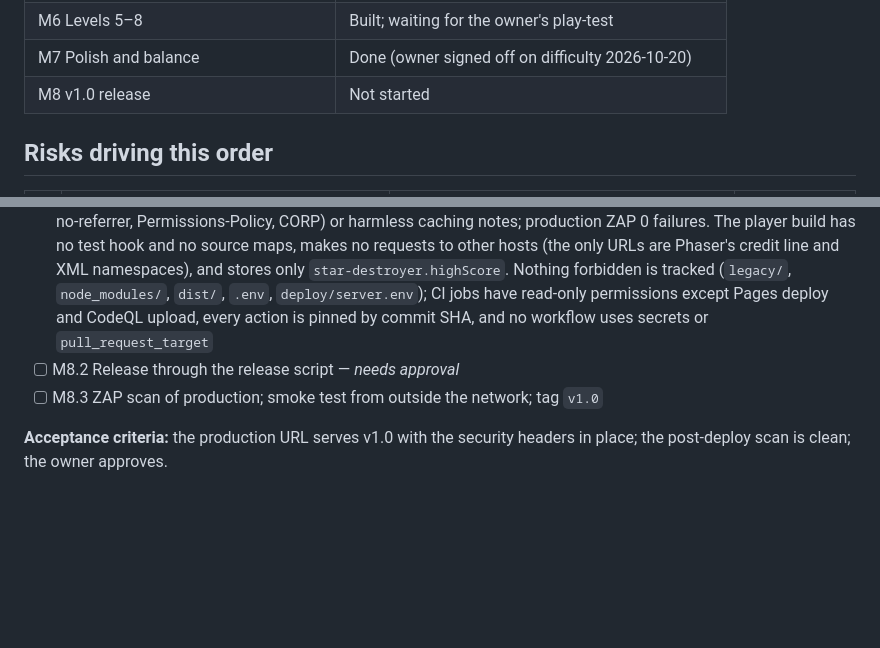
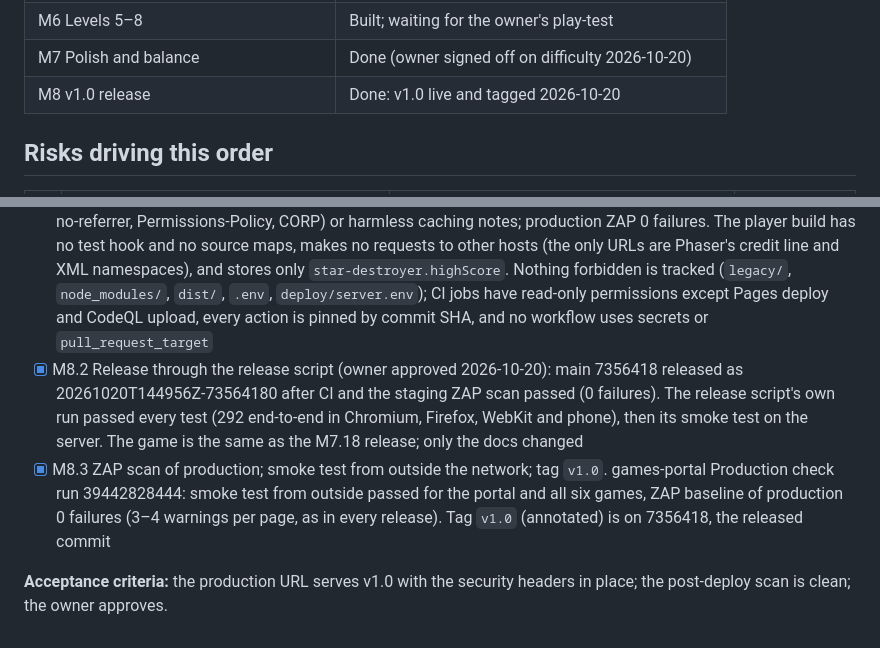
Before and after one commit to soncsec/star-destroyer, a Markdown page: ROADMAP.md, 2 parts joined by grey strips. Rendered like a GitHub page; blank space fills up the shorter version.

Commit message:
Record the v1.0 release (M8.2, M8.3)
Co-Authored-By: Claude Opus 5.5 <noreply@anthropic.com>
Claude-Session: https://claude.ai/code/session_015Kk9qwEnRTWFYcVYAGBHfF

```diff
--- a/ROADMAP.md
+++ b/ROADMAP.md
@@ -18,7 +18,7 @@
 | M5 Levels 2–4 | Done; play-test pending |
 | M6 Levels 5–8 | Built; waiting for the owner's play-test |
 | M7 Polish and balance | Done (owner signed off on difficulty 2026-10-20) |
-| M8 v1.0 release | Not started |
+| M8 v1.0 release | Done: v1.0 live and tagged 2026-10-20 |
 
 ## Risks driving this order
 
@@ -213,7 +213,7 @@
 **Demonstrable result:** Star Destroyer v1.0 is live on `games.soncrant.com`.
 
 - [x] M8.1 Final security review: dependencies, CodeQL, secret scan, ZAP scan of staging. Reviewed 2026-10-20 on main 5f01668 (the live release), nothing to fix: `npm audit` 0 vulnerabilities (all and production-only); every dependency pinned exactly, the newest published 2026-10-02 (over two weeks), all 171 lockfile entries from registry.npmjs.org with integrity hashes; no open Dependabot or secret-scanning alerts; CodeQL 0 results (126 rules), no open alerts (3 earlier ones fixed); gitleaks found no leaks in 109 commits; staging ZAP 0 failures, 13 warnings, all about headers GitHub Pages can't set (production sets them: CSP, X-Frame-Options DENY, nosniff, no-referrer, Permissions-Policy, CORP) or harmless caching notes; production ZAP 0 failures. The player build has no test hook and no source maps, makes no requests to other hosts (the only URLs are Phaser's credit line and XML namespaces), and stores only `star-destroyer.highScore`. Nothing forbidden is tracked (`legacy/`, `node_modules/`, `dist/`, `.env`, `deploy/server.env`); CI jobs have read-only permissions except Pages deploy and CodeQL upload, every action is pinned by commit SHA, and no workflow uses secrets or `pull_request_target`
-- [ ] M8.2 Release through the release script — *needs approval*
-- [ ] M8.3 ZAP scan of production; smoke test from outside the network; tag `v1.0`
+- [x] M8.2 Release through the release script (owner approved 2026-10-20): main 7356418 released as 20261020T144956Z-73564180 after CI and the staging ZAP scan passed (0 failures). The release script's own run passed every test (292 end-to-end in Chromium, Firefox, WebKit and phone), then its smoke test on the server. The game is the same as the M7.18 release; only the docs changed
+- [x] M8.3 ZAP scan of production; smoke test from outside the network; tag `v1.0`. games-portal Production check run 39442828444: smoke test from outside passed for the portal and all six games, ZAP baseline of production 0 failures (3–4 warnings per page, as in every release). Tag `v1.0` (annotated) is on 7356418, the released commit
 
 **Acceptance criteria:** the production URL serves v1.0 with the security headers in place; the post-deploy scan is clean; the owner approves.
```
